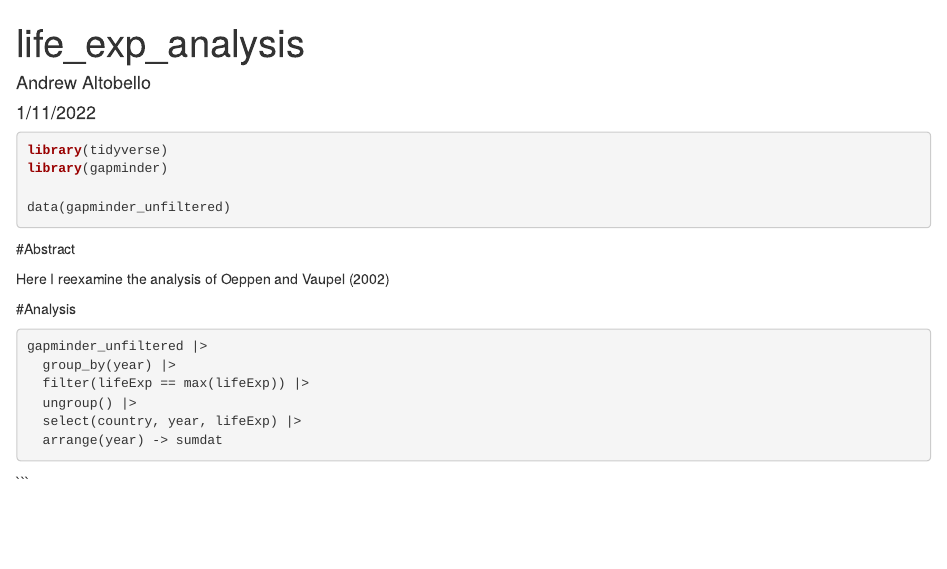
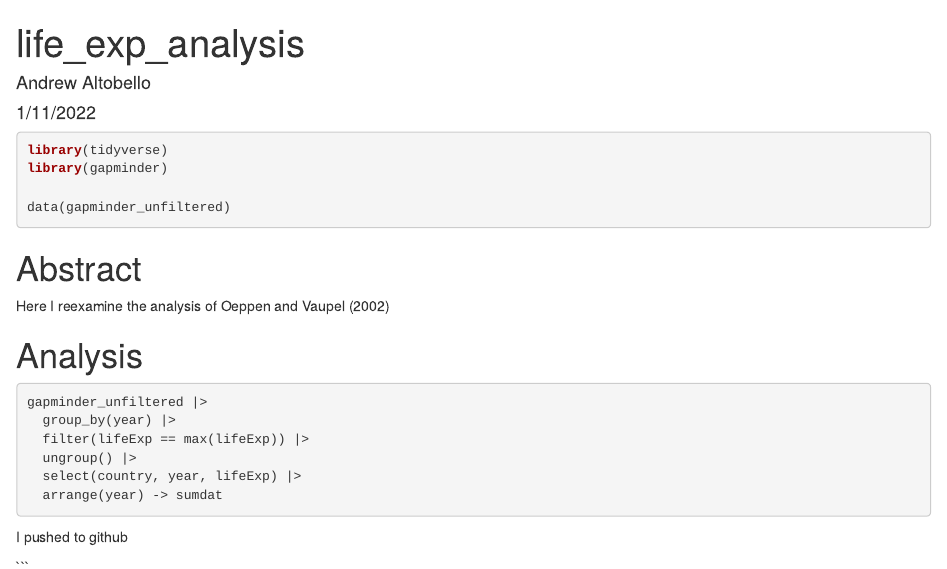
Before and after one commit to aaltobello/life_exp_AALTOBELLO, an R Markdown document (life_exp_analysis.Rmd): the page in a window 1100 px wide, from its top. Rendered offline with R 4.5, knitr and Pandoc, with nearby package versions; the code chunks are not run, so their results and figures are left out.

Commit message:
added comment

````diff
--- a/life_exp_analysis.Rmd
+++ b/life_exp_analysis.Rmd
@@ -34,6 +34,7 @@ gapminder_unfiltered |>
 
 ```
 
+I pushed to github
 
 
 ```
````
Also changed, not shown: life_exp_analysis.Rmd (4 more changed lines).
